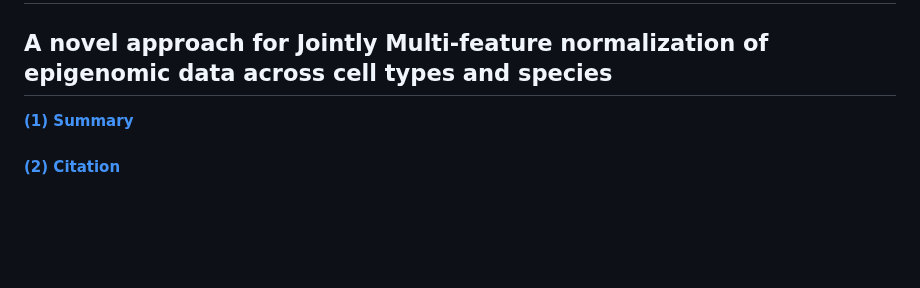
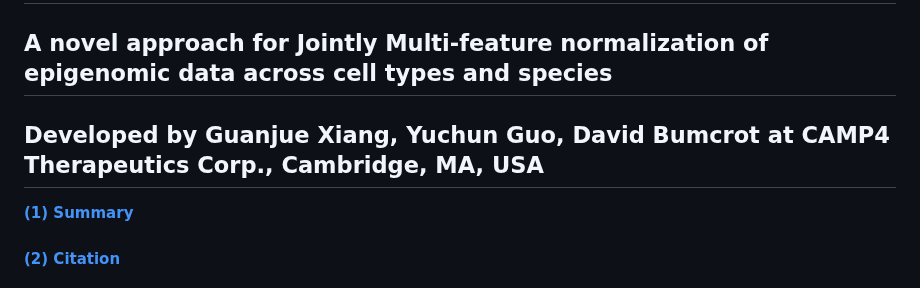
Before and after one commit to guanjue/JMnorm_0, a Markdown page: README.md, the part around the change. GitHub-like rendering; blank space fills up the shorter version.

```diff
--- a/README.md
+++ b/README.md
@@ -1,6 +1,8 @@
 # JMnorm      <img src="https://raw.githubusercontent.com/guanjue/JMnorm/main/Figs/CAMP4.svg" align="right" width="120"/>
 
 ## A novel approach for Jointly Multi-feature normalization of epigenomic data across cell types and species
+## Developed by Guanjue Xiang, Yuchun Guo, David Bumcrot at CAMP4 Therapeutics Corp., Cambridge, MA, USA
+
 
 **[(1) Summary](#Summary)**<br>
 #####
```
